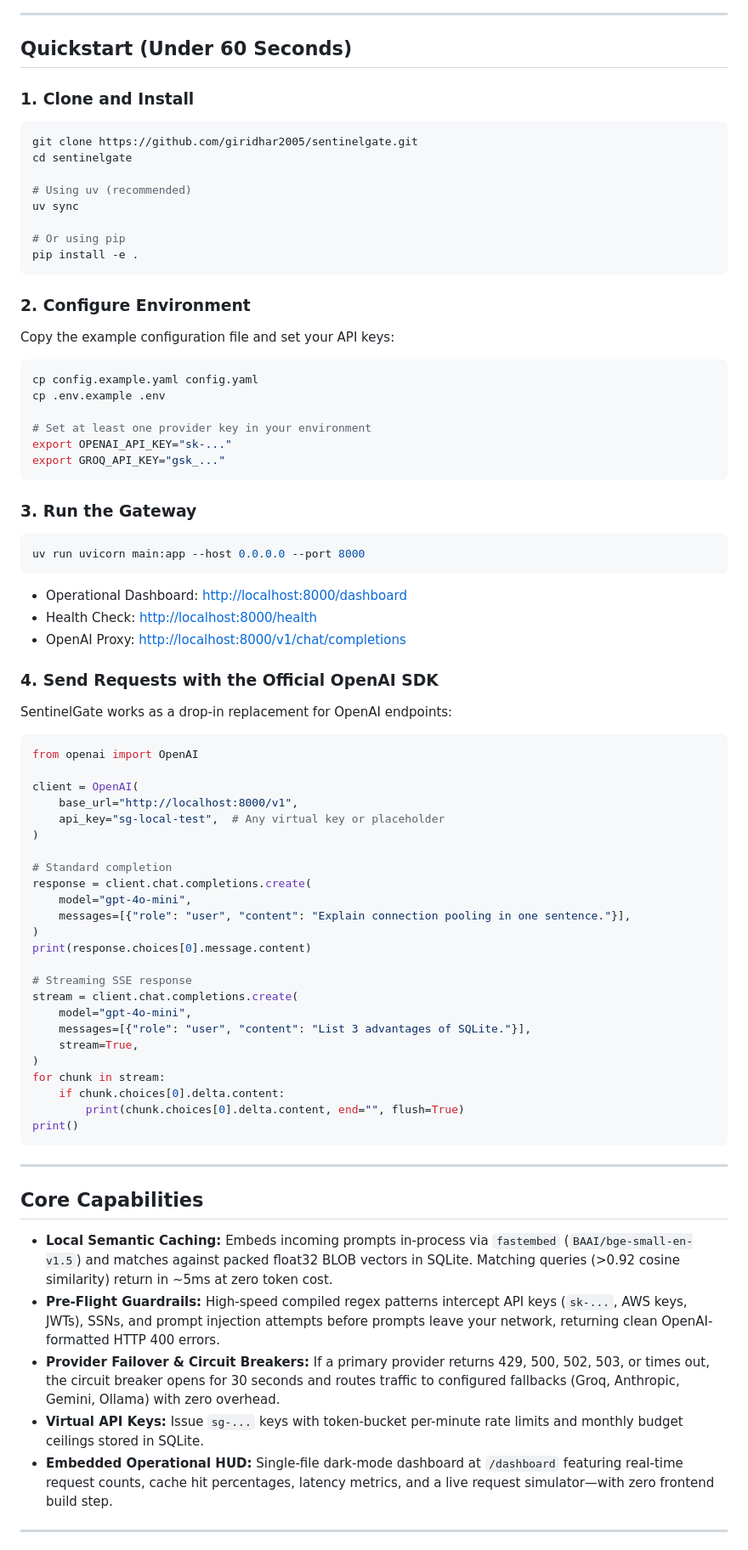
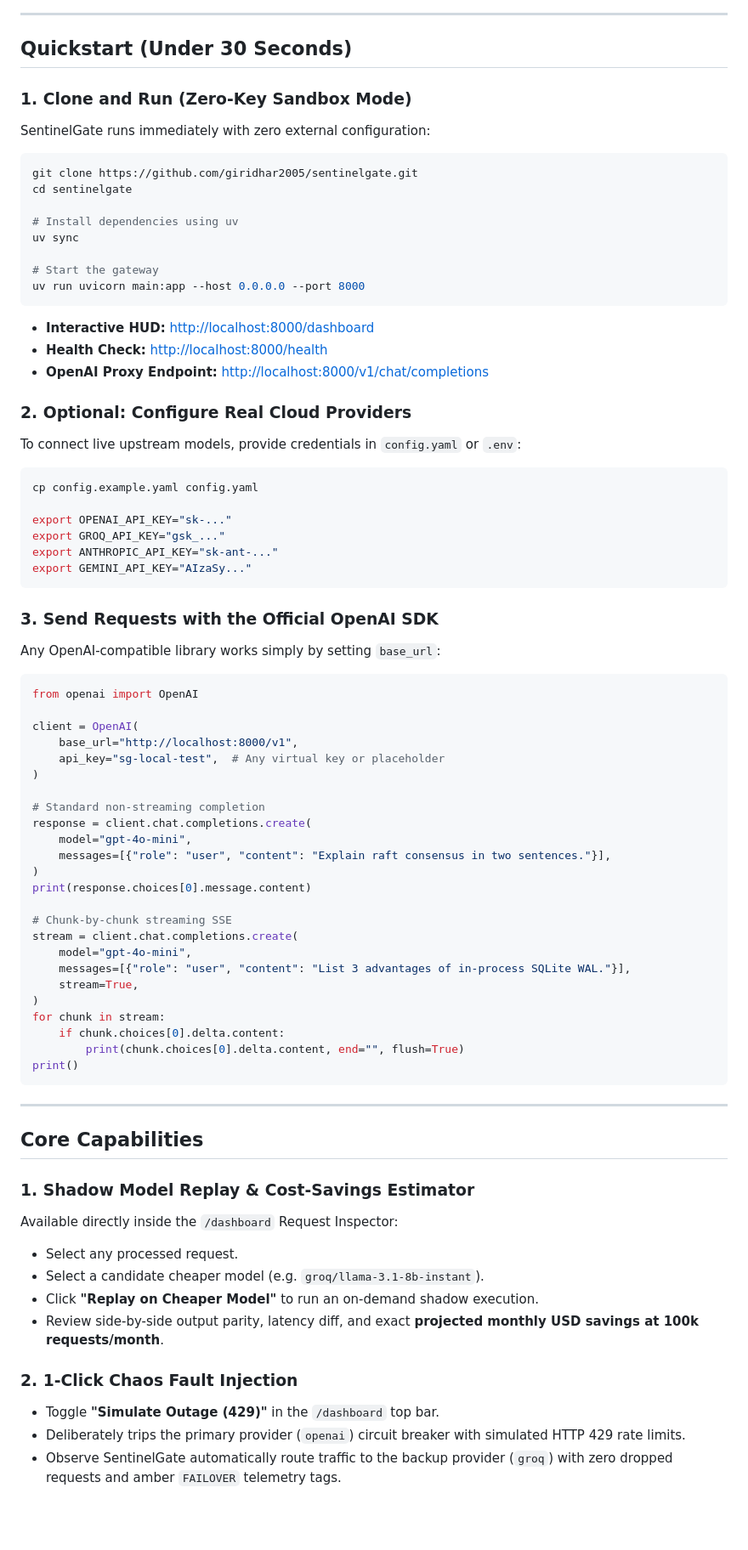
Before and after one commit to giridhar2005/sentinelgate, a Markdown page: README.md, the part around one of its changes. Shown at 85% size. Rendered like a GitHub page; blank space fills up the shorter version.

````diff
--- a/README.md
+++ b/README.md
@@ -87,47 +108,43 @@ flowchart TD
 
 ---
 
-## Quickstart (Under 60 Seconds)
+## Quickstart (Under 30 Seconds)
 
-### 1. Clone and Install
+### 1. Clone and Run (Zero-Key Sandbox Mode)
+
+SentinelGate runs immediately with zero external configuration:
 
 ```bash
 git clone https://github.com/giridhar2005/sentinelgate.git
 cd sentinelgate
 
-# Using uv (recommended)
+# Install dependencies using uv
 uv sync
 
-# Or using pip
-pip install -e .
+# Start the gateway
+uv run uvicorn main:app --host 0.0.0.0 --port 8000
 ```
 
-### 2. Configure Environment
+- **Interactive HUD:** [http://localhost:8000/dashboard](http://localhost:8000/dashboard)
+- **Health Check:** [http://localhost:8000/health](http://localhost:8000/health)
+- **OpenAI Proxy Endpoint:** [http://localhost:8000/v1/chat/completions](http://localhost:8000/v1/chat/completions)
 
-Copy the example configuration file and set your API keys:
+### 2. Optional: Configure Real Cloud Providers
+
+To connect live upstream models, provide credentials in `config.yaml` or `.env`:
 
 ```bash
 cp config.example.yaml config.yaml
-cp .env.example .env
 
-# Set at least one provider key in your environment
 export OPENAI_API_KEY="sk-..."
 export GROQ_API_KEY="gsk_..."
+export ANTHROPIC_API_KEY="sk-ant-..."
+export GEMINI_API_KEY="AIzaSy..."
 ```
 
-### 3. Run the Gateway
+### 3. Send Requests with the Official OpenAI SDK
 
-```bash
-uv run uvicorn main:app --host 0.0.0.0 --port 8000
-```
-
-- Operational Dashboard: [http://localhost:8000/dashboard](http://localhost:8000/dashboard)
-- Health Check: [http://localhost:8000/health](http://localhost:8000/health)
-- OpenAI Proxy: [http://localhost:8000/v1/chat/completions](http://localhost:8000/v1/chat/completions)
-
-### 4. Send Requests with the Official OpenAI SDK
-
-SentinelGate works as a drop-in replacement for OpenAI endpoints:
+Any OpenAI-compatible library works simply by setting `base_url`:
 
 ```python
 from openai import OpenAI
@@ -137,17 +154,17 @@ client = OpenAI(
     api_key="sg-local-test",  # Any virtual key or placeholder
 )
 
-# Standard completion
+# Standard non-streaming completion
 response = client.chat.completions.create(
     model="gpt-4o-mini",
-    messages=[{"role": "user", "content": "Explain connection pooling in one sentence."}],
+    messages=[{"role": "user", "content": "Explain raft consensus in two sentences."}],
 )
 print(response.choices[0].message.content)
 
-# Streaming SSE response
+# Chunk-by-chunk streaming SSE
 stream = client.chat.completions.create(
     model="gpt-4o-mini",
-    messages=[{"role": "user", "content": "List 3 advantages of SQLite."}],
+    messages=[{"role": "user", "content": "List 3 advantages of in-process SQLite WAL."}],
     stream=True,
 )
 for chunk in stream:
@@ -160,11 +177,15 @@ print()
 
 ## Core Capabilities
 
-- **Local Semantic Caching:** Embeds incoming prompts in-process via `fastembed` (`BAAI/bge-small-en-v1.5`) and matches against packed float32 BLOB vectors in SQLite. Matching queries (>0.92 cosine similarity) return in ~5ms at zero token cost.
-- **Pre-Flight Guardrails:** High-speed compiled regex patterns intercept API keys (`sk-...`, AWS keys, JWTs), SSNs, and prompt injection attempts before prompts leave your network, returning clean OpenAI-formatted HTTP 400 errors.
-- **Provider Failover & Circuit Breakers:** If a primary provider returns 429, 500, 502, 503, or times out, the circuit breaker opens for 30 seconds and routes traffic to configured fallbacks (Groq, Anthropic, Gemini, Ollama) with zero overhead.
-- **Virtual API Keys:** Issue `sg-...` keys with token-bucket per-minute rate limits and monthly budget ceilings stored in SQLite.
-- **Embedded Operational HUD:** Single-file dark-mode dashboard at `/dashboard` featuring real-time request counts, cache hit percentages, latency metrics, and a live request simulator—with zero frontend build step.
+### 1. Shadow Model Replay & Cost-Savings Estimator
+Available directly inside the `/dashboard` Request Inspector:
+- Select any processed request.
+- Select a candidate cheaper model (e.g. `groq/llama-3.1-8b-instant`).
+- Click **"Replay on Cheaper Model"** to run an on-demand shadow execution.
+- Review side-by-side output parity, latency diff, and exact **projected monthly USD savings at 100k requests/month**.
 
----
+### 2. 1-Click Chaos Fault Injection
+- Toggle **"Simulate Outage (429)"** in the `/dashboard` top bar.
+- Deliberately trips the primary provider (`openai`) circuit breaker with simulated HTTP 429 rate limits.
+- Observe SentinelGate automatically route traffic to the backup provider (`groq`) with zero dropped requests and amber `FAILOVER` telemetry tags.
 
````
Also changed, not shown: other parts of README.md (+57 -102 lines), ARCHITECTURE.md (added, +147 -0 lines), docs/dashboard-preview.png.
